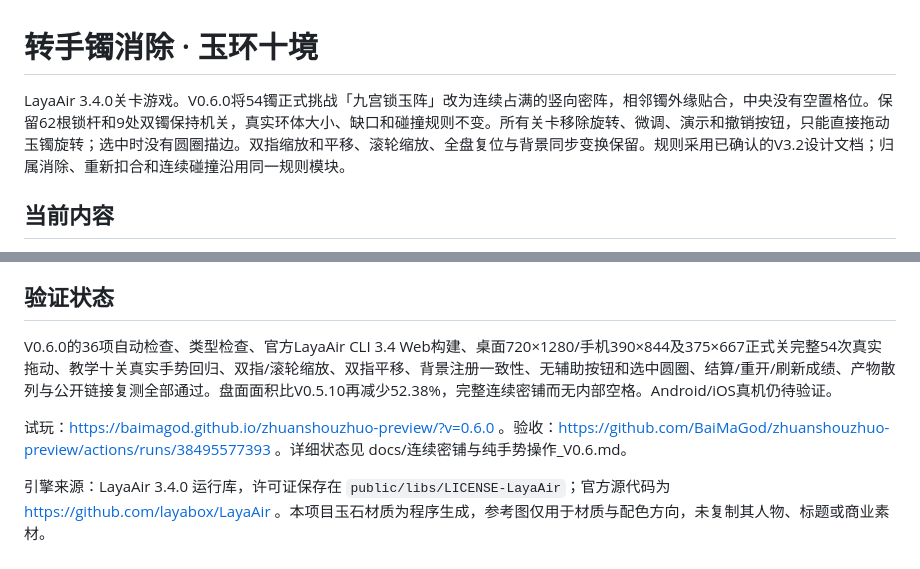
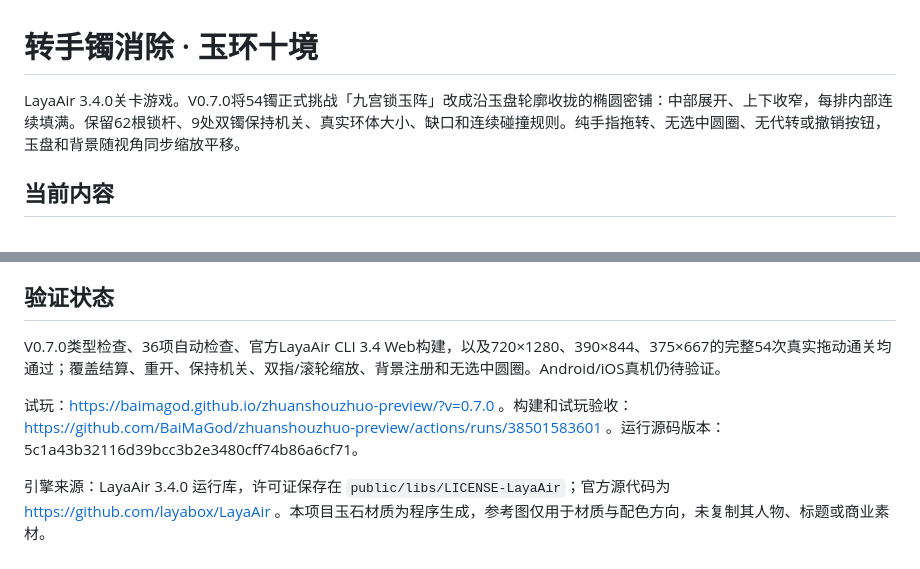
Before and after one commit to BaiMaGod/zhuanshouzhuo, a Markdown page: README.md, 2 parts joined by grey strips. Rendered like a GitHub page.

Commit message:
Document verified v0.7.0 oval packing and full gesture acceptance

```diff
--- a/README.md
+++ b/README.md
@@ -1,6 +1,6 @@
 # 转手镯消除 · 玉环十境
 
-LayaAir 3.4.0关卡游戏。V0.6.0将54镯正式挑战「九宫锁玉阵」改为连续占满的竖向密阵，相邻镯外缘贴合，中央没有空置格位。保留62根锁杆和9处双镯保持机关，真实环体大小、缺口和碰撞规则不变。所有关卡移除旋转、微调、演示和撤销按钮，只能直接拖动玉镯旋转；选中时没有圆圈描边。双指缩放和平移、滚轮缩放、全盘复位与背景同步变换保留。规则采用已确认的V3.2设计文档；归属消除、重新扣合和连续碰撞沿用同一规则模块。
+LayaAir 3.4.0关卡游戏。V0.7.0将54镯正式挑战「九宫锁玉阵」改成沿玉盘轮廓收拢的椭圆密铺：中部展开、上下收窄，每排内部连续填满。保留62根锁杆、9处双镯保持机关、真实环体大小、缺口和连续碰撞规则。纯手指拖转、无选中圆圈、无代转或撤销按钮，玉盘和背景随视角同步缩放平移。
 
 ## 当前内容
 
@@ -54,8 +54,8 @@ npx http-server dist -p 8080
 
 ## 验证状态
 
-V0.6.0的36项自动检查、类型检查、官方LayaAir CLI 3.4 Web构建、桌面720×1280/手机390×844及375×667正式关完整54次真实拖动、教学十关真实手势回归、双指/滚轮缩放、双指平移、背景注册一致性、无辅助按钮和选中圆圈、结算/重开/刷新成绩、产物散列与公开链接复测全部通过。盘面面积比V0.5.10再减少52.38%，完整连续密铺而无内部空格。Android/iOS真机仍待验证。
+V0.7.0类型检查、36项自动检查、官方LayaAir CLI 3.4 Web构建，以及720×1280、390×844、375×667的完整54次真实拖动通关均通过；覆盖结算、重开、保持机关、双指/滚轮缩放、背景注册和无选中圆圈。Android/iOS真机仍待验证。
 
-试玩：https://baimagod.github.io/zhuanshouzhuo-preview/?v=0.6.0 。验收：https://github.com/BaiMaGod/zhuanshouzhuo-preview/actions/runs/38495577393 。详细状态见 docs/连续密铺与纯手势操作_V0.6.md。
+试玩：https://baimagod.github.io/zhuanshouzhuo-preview/?v=0.7.0 。构建和试玩验收：https://github.com/BaiMaGod/zhuanshouzhuo-preview/actions/runs/38501583601 。运行源码版本：5c1a43b32116d39bcc3b2e3480cff74b86a6cf71。
 
 引擎来源：LayaAir 3.4.0 运行库，许可证保存在 `public/libs/LICENSE-LayaAir`；官方源代码为 https://github.com/layabox/LayaAir 。本项目玉石材质为程序生成，参考图仅用于材质与配色方向，未复制其人物、标题或商业素材。
```
